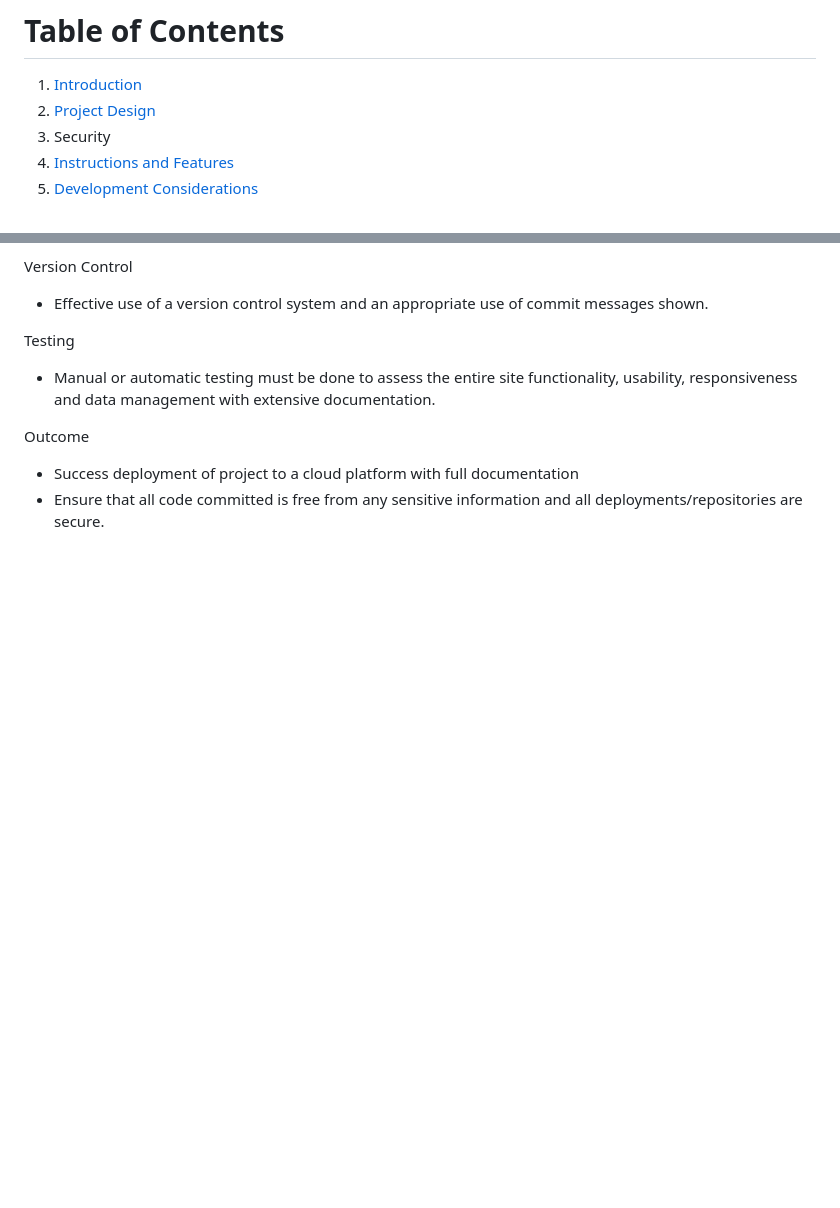
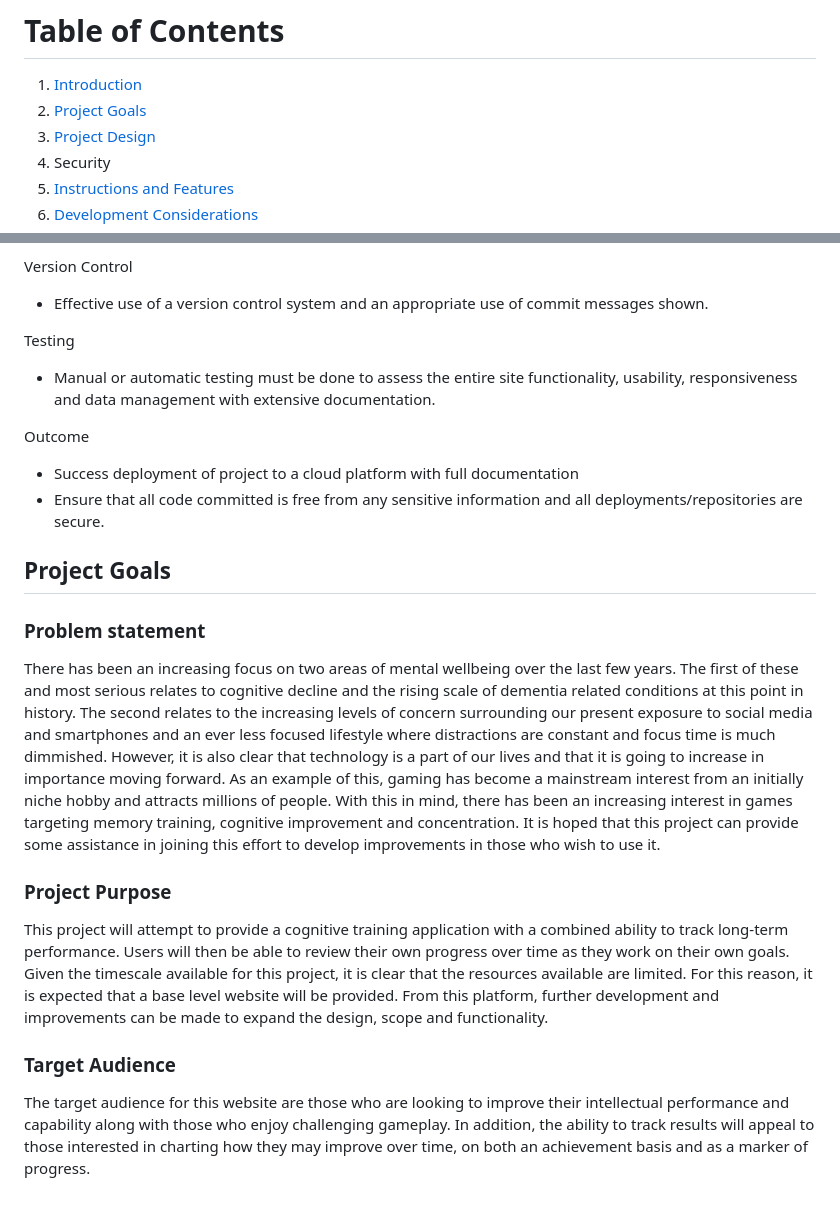
Before and after one commit to CyberArchitect777/matchmaster-project, a Markdown page: README.md, 2 parts joined by grey strips. Drawn GitHub-style; blank space fills up the shorter version.

Commit message:
docs: add a project goals chapter

```diff
--- a/README.md
+++ b/README.md
@@ -5,6 +5,7 @@
 # Table of Contents
 
 1. [Introduction](#introduction)
+2. [Project Goals](#goals)
 2. [Project Design](#design)
 3. Security
 2. [Instructions and Features](#instructions)
@@ -75,3 +76,18 @@ Outcome
 
 * Success deployment of project to a cloud platform with full documentation
 * Ensure that all code committed is free from any sensitive information and all deployments/repositories are secure.
+
+<a id="goals"></a>
+## Project Goals
+
+### Problem statement
+
+There has been an increasing focus on two areas of mental wellbeing over the last few years. The first of these and most serious relates to cognitive decline and the rising scale of dementia related conditions at this point in history. The second relates to the increasing levels of concern surrounding our present exposure to social media and smartphones and an ever less focused lifestyle where distractions are constant and focus time is much dimmished. However, it is also clear that technology is a part of our lives and that it is going to increase in importance moving forward. As an example of this, gaming has become a mainstream interest from an initially niche hobby and attracts millions of people. With this in mind, there has been an increasing interest in games targeting memory training, cognitive improvement and concentration. It is hoped that this project can provide some assistance in joining this effort to develop improvements in those who wish to use it.
+
+### Project Purpose
+
+This project will attempt to provide a cognitive training application with a combined ability to track long-term performance. Users will then be able to review their own progress over time as they work on their own goals. Given the timescale available for this project, it is clear that the resources available are limited. For this reason, it is expected that a base level website will be provided. From this platform, further development and improvements can be made to expand the design, scope and functionality.
+
+### Target Audience
+
+The target audience for this website are those who are looking to improve their intellectual performance and capability along with those who enjoy challenging gameplay. In addition, the ability to track results will appeal to those interested in charting how they may improve over time, on both an achievement basis and as a marker of progress.
```
